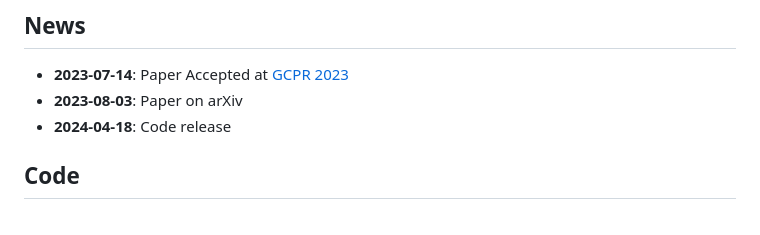
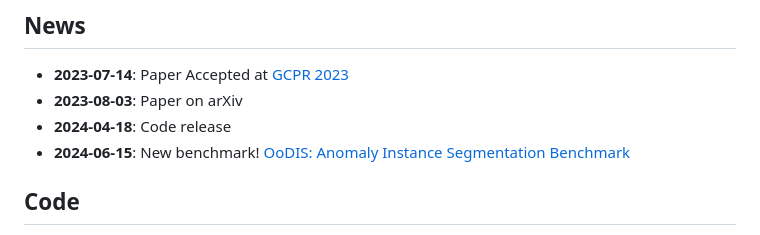
Before and after one commit to kumuji/ugains, a Markdown page: README.md, the part around the change. Drawn GitHub-style.

```diff
--- a/README.md
+++ b/README.md
@@ -23,6 +23,7 @@ UGainS is an approach that provides anomaly instance segmentation and per-pixel
 * **2023-07-14**: Paper Accepted at [GCPR 2023](https://www.dagm-gcpr.de/year/2023)
 * **2023-08-03**: Paper on arXiv
 * **2024-04-18**: Code release
+* **2024-06-15**: New benchmark! [OoDIS: Anomaly Instance Segmentation Benchmark](https://vision.rwth-aachen.de/oodis)
 
 ## Code
 I took a long time to release the code, mainly because it was a lot of hacking together at the time and didn't really have a concise structure with multiple commented lines instead of having configs and hardwired paths all over the code.
```
